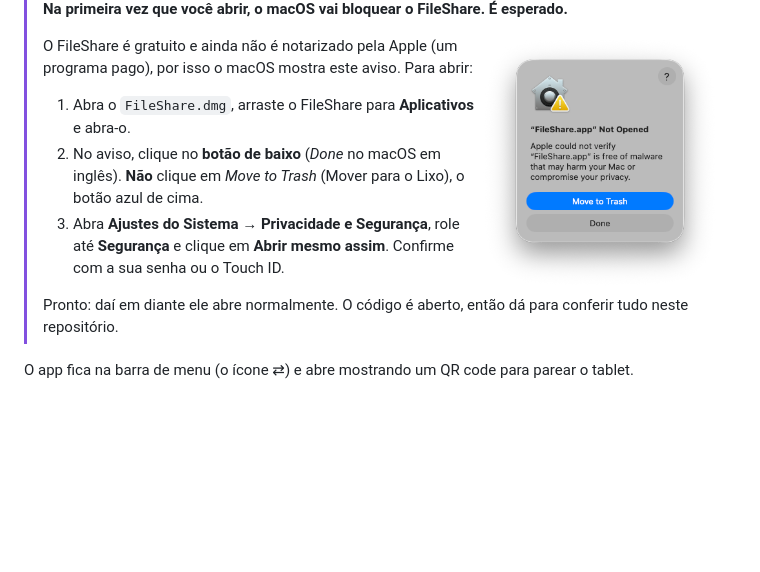
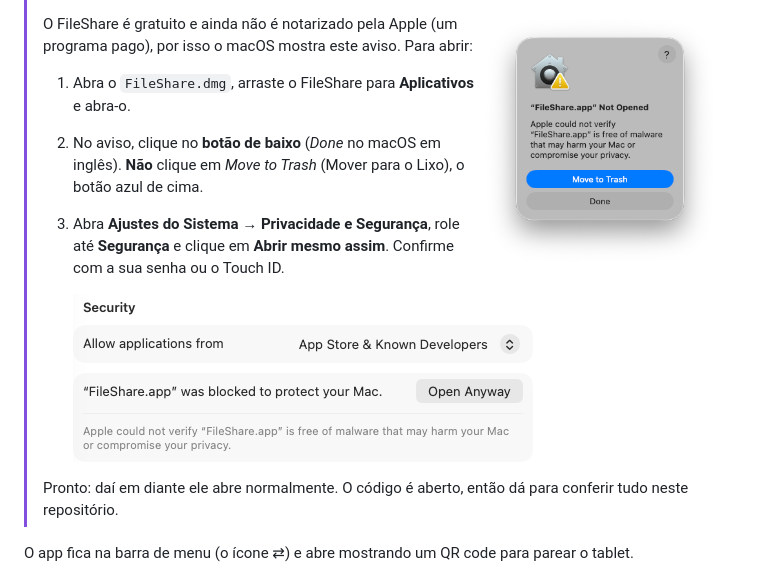
Before and after one commit to MarcoFilho1/fileshare, a Markdown page: README.pt-BR.md, the part around the change. Drawn GitHub-style; pictures changed too: docs/media/macos-open-anyway.png (added); blank space fills up the shorter version.

Commit message:
docs: print real do Abrir mesmo assim nos Ajustes do macOS
No site (janela do passo a passo) e nos dois READMEs, no lugar da réplica
desenhada. Recorte só da seção Segurança.

```diff
--- a/README.pt-BR.md
+++ b/README.pt-BR.md
@@ -53,6 +53,8 @@ Foi feito e testado com um MacBook Air (macOS 26) e um Galaxy Tab S9 FE (Android
 > 1. Abra o `FileShare.dmg`, arraste o FileShare para **Aplicativos** e abra-o.
 > 2. No aviso, clique no **botão de baixo** (*Done* no macOS em inglês). **Não** clique em *Move to Trash* (Mover para o Lixo), o botão azul de cima.
 > 3. Abra **Ajustes do Sistema → Privacidade e Segurança**, role até **Segurança** e clique em **Abrir mesmo assim**. Confirme com a sua senha ou o Touch ID.
+>
+>    <img alt="Ajustes do Sistema (em inglês), Privacidade e Segurança: “FileShare.app” foi bloqueado para proteger o Mac, com o botão Open Anyway (Abrir mesmo assim)" src="docs/media/macos-open-anyway.png" width="460">
 >
 > Pronto: daí em diante ele abre normalmente. O código é aberto, então dá para conferir tudo neste repositório.
 
```
Also changed, not shown: README.md (+2 -0 lines), site/media/macos-open-anyway.png (added), 2 other files.
